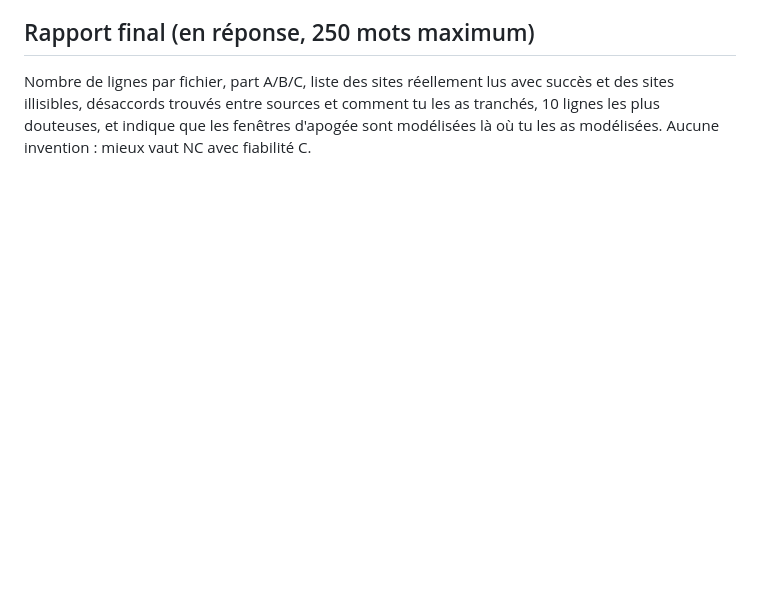
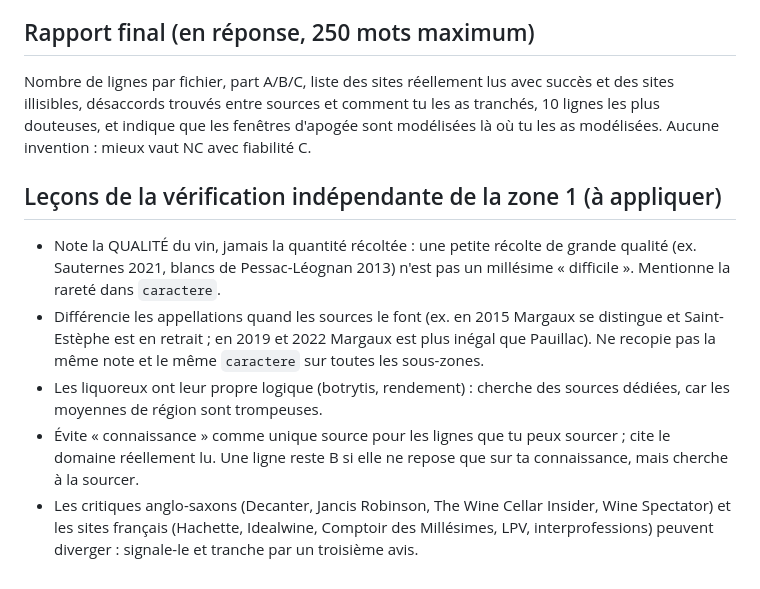
Before and after one commit to lenem69/Carnet-, a Markdown page: data/brief-agent.md, the part around the change. Drawn GitHub-style; blank space fills up the shorter version.

Commit message:
Bible : leçons de la vérification zone 1
Co-Authored-By: Claude Sonnet 5.5 <noreply@anthropic.com>
Claude-Session: https://claude.ai/code/session_01Cw9KwdLYHF2igxrb5AxJU3

```diff
--- a/data/brief-agent.md
+++ b/data/brief-agent.md
@@ -48,3 +48,10 @@ Pour valider ta zone seule, copie tes trois fichiers dans un dossier temporaire
 
 ## Rapport final (en réponse, 250 mots maximum)
 Nombre de lignes par fichier, part A/B/C, liste des sites réellement lus avec succès et des sites illisibles, désaccords trouvés entre sources et comment tu les as tranchés, 10 lignes les plus douteuses, et indique que les fenêtres d'apogée sont modélisées là où tu les as modélisées. Aucune invention : mieux vaut NC avec fiabilité C.
+
+## Leçons de la vérification indépendante de la zone 1 (à appliquer)
+- Note la QUALITÉ du vin, jamais la quantité récoltée : une petite récolte de grande qualité (ex. Sauternes 2021, blancs de Pessac-Léognan 2013) n'est pas un millésime « difficile ». Mentionne la rareté dans `caractere`.
+- Différencie les appellations quand les sources le font (ex. en 2015 Margaux se distingue et Saint-Estèphe est en retrait ; en 2019 et 2022 Margaux est plus inégal que Pauillac). Ne recopie pas la même note et le même `caractere` sur toutes les sous-zones.
+- Les liquoreux ont leur propre logique (botrytis, rendement) : cherche des sources dédiées, car les moyennes de région sont trompeuses.
+- Évite « connaissance » comme unique source pour les lignes que tu peux sourcer ; cite le domaine réellement lu. Une ligne reste B si elle ne repose que sur ta connaissance, mais cherche à la sourcer.
+- Les critiques anglo-saxons (Decanter, Jancis Robinson, The Wine Cellar Insider, Wine Spectator) et les sites français (Hachette, Idealwine, Comptoir des Millésimes, LPV, interprofessions) peuvent diverger : signale-le et tranche par un troisième avis.
```
